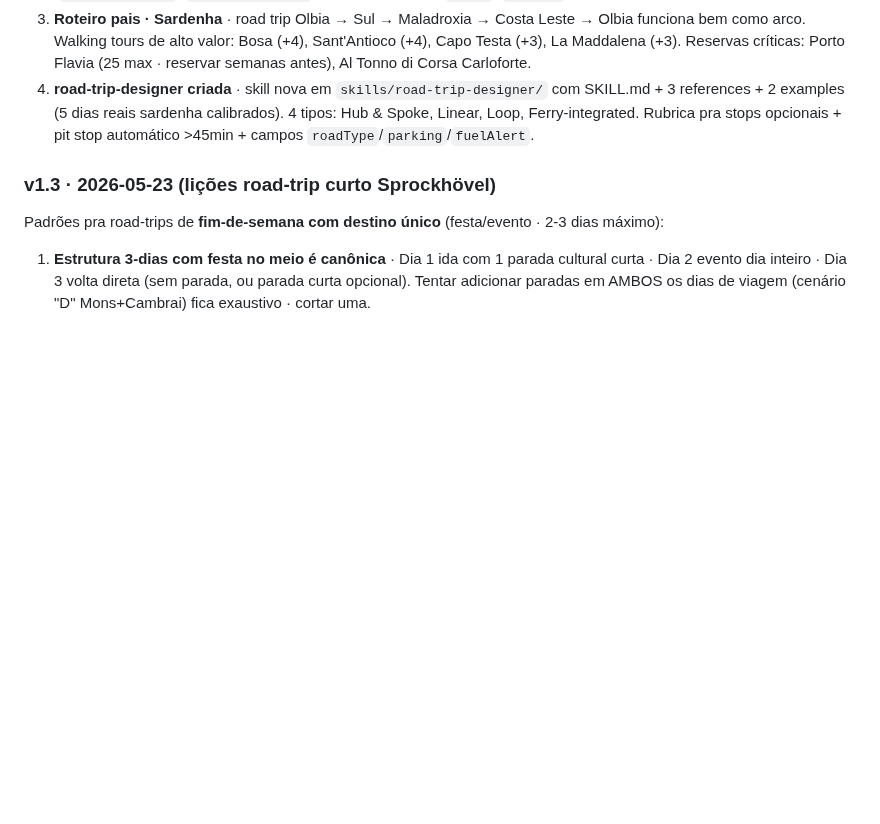
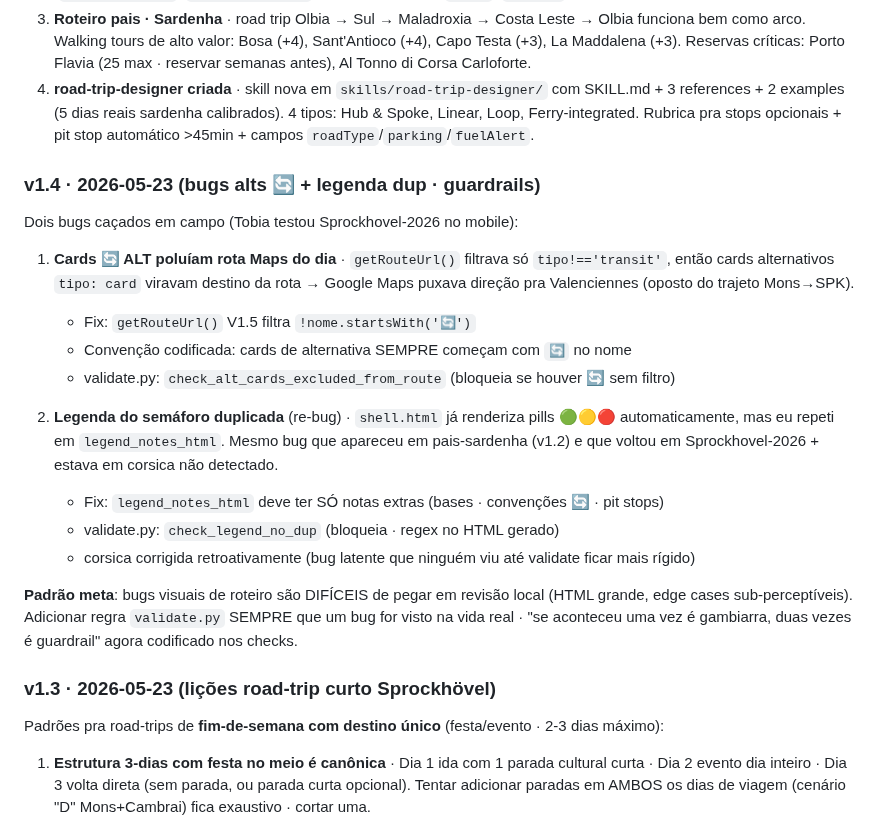
Before and after one commit to tsferraro/viagem, a Markdown page: MEMORY.md, the part around the change. Rendered like a GitHub page; blank space fills up the shorter version.

Commit message:
docs: MEMORY v1.4 · lição bugs visuais → guardrails no validate

```diff
--- a/MEMORY.md
+++ b/MEMORY.md
@@ -73,6 +73,22 @@ Mudanças aplicadas:
 3. **Roteiro pais · Sardenha** · road trip Olbia → Sul → Maladroxia → Costa Leste → Olbia funciona bem como arco. Walking tours de alto valor: Bosa (+4), Sant'Antioco (+4), Capo Testa (+3), La Maddalena (+3). Reservas críticas: Porto Flavia (25 max · reservar semanas antes), Al Tonno di Corsa Carloforte.
 4. **road-trip-designer criada** · skill nova em `skills/road-trip-designer/` com SKILL.md + 3 references + 2 examples (5 dias reais sardenha calibrados). 4 tipos: Hub & Spoke, Linear, Loop, Ferry-integrated. Rubrica pra stops opcionais + pit stop automático >45min + campos `roadType`/`parking`/`fuelAlert`.
 
+### v1.4 · 2026-05-23 (bugs alts 🔄 + legenda dup · guardrails)
+
+Dois bugs caçados em campo (Tobia testou Sprockhovel-2026 no mobile):
+
+1. **Cards 🔄 ALT poluíam rota Maps do dia** · `getRouteUrl()` filtrava só `tipo!=='transit'`, então cards alternativos `tipo: card` viravam destino da rota → Google Maps puxava direção pra Valenciennes (oposto do trajeto Mons→SPK).
+   - Fix: `getRouteUrl()` V1.5 filtra `!nome.startsWith('🔄')`
+   - Convenção codificada: cards de alternativa SEMPRE começam com `🔄` no nome
+   - validate.py: `check_alt_cards_excluded_from_route` (bloqueia se houver 🔄 sem filtro)
+
+2. **Legenda do semáforo duplicada** (re-bug) · `shell.html` já renderiza pills 🟢🟡🔴 automaticamente, mas eu repeti em `legend_notes_html`. Mesmo bug que apareceu em pais-sardenha (v1.2) e que voltou em Sprockhovel-2026 + estava em corsica não detectado.
+   - Fix: `legend_notes_html` deve ter SÓ notas extras (bases · convenções 🔄 · pit stops)
+   - validate.py: `check_legend_no_dup` (bloqueia · regex no HTML gerado)
+   - corsica corrigida retroativamente (bug latente que ninguém viu até validate ficar mais rígido)
+
+**Padrão meta**: bugs visuais de roteiro são DIFÍCEIS de pegar em revisão local (HTML grande, edge cases sub-perceptíveis). Adicionar regra `validate.py` SEMPRE que um bug for visto na vida real · "se aconteceu uma vez é gambiarra, duas vezes é guardrail" agora codificado nos checks.
+
 ### v1.3 · 2026-05-23 (lições road-trip curto Sprockhövel)
 
 Padrões pra road-trips de **fim-de-semana com destino único** (festa/evento · 2-3 dias máximo):
```
